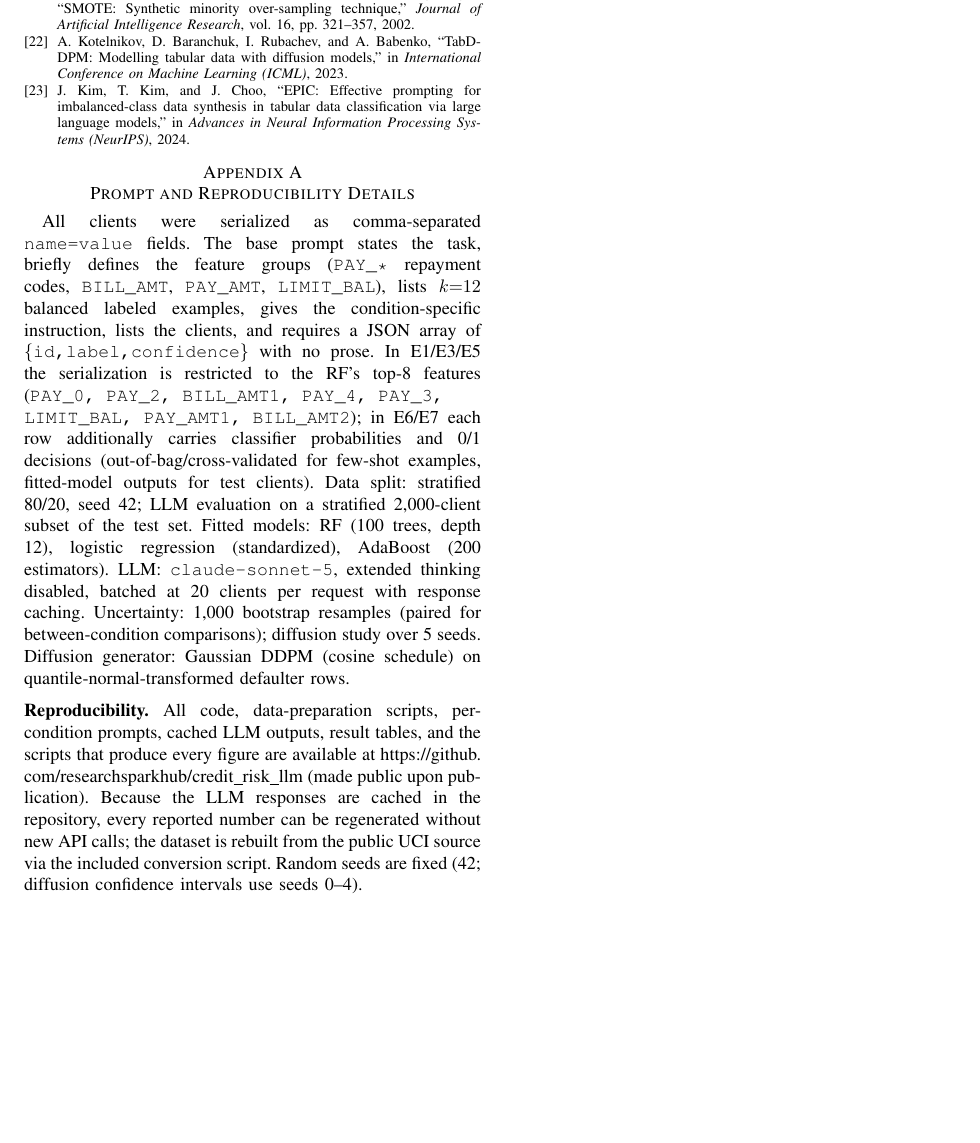
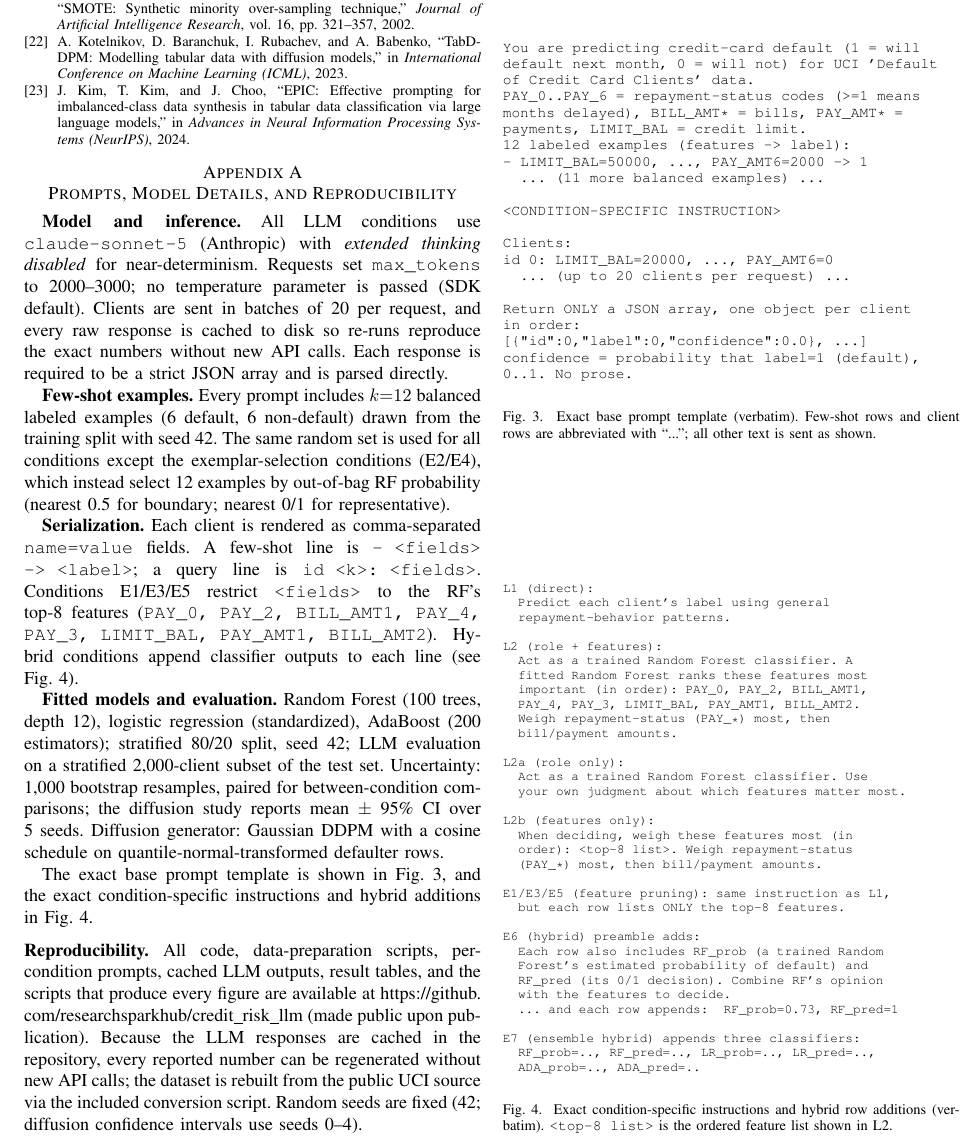
Before and after one commit to researchsparkhub/credit_risk_llm, a LaTeX paper (paper/main.tex): part of page 6 of 6, cut so that both start at the same text, the shorter picture padded with empty space. Compiled offline with pdfLaTeX.

Commit message:
Expand appendix: real prompts (verbatim), model details, settings
Add verbatim base prompt template and exact condition-specific instructions
(L1/L2/L2a/L2b, E1 feature pruning, E6/E7 hybrid additions), plus model and
inference settings (claude-sonnet-5, thinking disabled, max_tokens, batching,
caching), few-shot construction, serialization format, and evaluation config.

Co-Authored-By: Claude Opus 4.8 (1M context) <noreply@anthropic.com>

```diff
--- a/paper/main.tex
+++ b/paper/main.tex
@@ -250,8 +250,88 @@ The authors thank Research Spark Hub Inc.\ for support in the preparation of thi
 \bibliography{references}
 
 \appendices
-\section{Prompt and Reproducibility Details}
-All clients were serialized as comma-separated \texttt{name=value} fields. The base prompt states the task, briefly defines the feature groups (\texttt{PAY\_*} repayment codes, \texttt{BILL\_AMT}, \texttt{PAY\_AMT}, \texttt{LIMIT\_BAL}), lists $k{=}12$ balanced labeled examples, gives the condition-specific instruction, lists the clients, and requires a JSON array of \texttt{\{id,label,confidence\}} with no prose. In E1/E3/E5 the serialization is restricted to the RF's top-8 features (\texttt{PAY\_0, PAY\_2, BILL\_AMT1, PAY\_4, PAY\_3, LIMIT\_BAL, PAY\_AMT1, BILL\_AMT2}); in E6/E7 each row additionally carries classifier probabilities and 0/1 decisions (out-of-bag/cross-validated for few-shot examples, fitted-model outputs for test clients). Data split: stratified 80/20, seed 42; LLM evaluation on a stratified 2{,}000-client subset of the test set. Fitted models: RF (100 trees, depth 12), logistic regression (standardized), AdaBoost (200 estimators). LLM: \texttt{claude-sonnet-5}, extended thinking disabled, batched at 20 clients per request with response caching. Uncertainty: 1{,}000 bootstrap resamples (paired for between-condition comparisons); diffusion study over 5 seeds. Diffusion generator: Gaussian DDPM (cosine schedule) on quantile-normal-transformed defaulter rows.
+\section{Prompts, Model Details, and Reproducibility}
+
+\textbf{Model and inference.} All LLM conditions use \texttt{claude-sonnet-5} (Anthropic) with \emph{extended thinking disabled} for near-determinism. Requests set \texttt{max\_tokens} to 2000--3000; no temperature parameter is passed (SDK default). Clients are sent in batches of 20 per request, and every raw response is cached to disk so re-runs reproduce the exact numbers without new API calls. Each response is required to be a strict JSON array and is parsed directly.
+
+\textbf{Few-shot examples.} Every prompt includes $k{=}12$ balanced labeled examples (6 default, 6 non-default) drawn from the training split with seed 42. The same random set is used for all conditions except the exemplar-selection conditions (E2/E4), which instead select 12 examples by out-of-bag RF probability (nearest 0.5 for boundary; nearest 0/1 for representative).
+
+\textbf{Serialization.} Each client is rendered as comma-separated \texttt{name=value} fields. A few-shot line is \texttt{- <fields> -> <label>}; a query line is \texttt{id <k>: <fields>}. Conditions E1/E3/E5 restrict \texttt{<fields>} to the RF's top-8 features (\texttt{PAY\_0, PAY\_2, BILL\_AMT1, PAY\_4, PAY\_3, LIMIT\_BAL, PAY\_AMT1, BILL\_AMT2}). Hybrid conditions append classifier outputs to each line (see Fig.~\ref{fig:instr}).
+
+\textbf{Fitted models and evaluation.} Random Forest (100 trees, depth 12), logistic regression (standardized), AdaBoost (200 estimators); stratified 80/20 split, seed 42; LLM evaluation on a stratified 2{,}000-client subset of the test set. Uncertainty: 1{,}000 bootstrap resamples, paired for between-condition comparisons; the diffusion study reports mean $\pm$ 95\% CI over 5 seeds. Diffusion generator: Gaussian DDPM with a cosine schedule on quantile-normal-transformed defaulter rows.
+
+The exact base prompt template is shown in Fig.~\ref{fig:prompt}, and the exact condition-specific instructions and hybrid additions in Fig.~\ref{fig:instr}.
+
+\begin{figure}[!t]
+\footnotesize
+\begin{verbatim}
+You are predicting credit-card default (1 = will
+default next month, 0 = will not) for UCI 'Default
+of Credit Card Clients' data.
+PAY_0..PAY_6 = repayment-status codes (>=1 means
+months delayed), BILL_AMT* = bills, PAY_AMT* =
+payments, LIMIT_BAL = credit limit.
+12 labeled examples (features -> label):
+- LIMIT_BAL=50000, ..., PAY_AMT6=2000 -> 1
+  ... (11 more balanced examples) ...
+
+<CONDITION-SPECIFIC INSTRUCTION>
+
+Clients:
+id 0: LIMIT_BAL=20000, ..., PAY_AMT6=0
+  ... (up to 20 clients per request) ...
+
+Return ONLY a JSON array, one object per client
+in order:
+[{"id":0,"label":0,"confidence":0.0}, ...]
+confidence = probability that label=1 (default),
+0..1. No prose.
+\end{verbatim}
+\caption{Exact base prompt template (verbatim). Few-shot rows and client rows are abbreviated with ``...''; all other text is sent as shown.}
+\label{fig:prompt}
+\end{figure}
+
+\begin{figure}[!t]
+\scriptsize
+\begin{verbatim}
+L1 (direct):
+  Predict each client's label using general
+  repayment-behavior patterns.
+
+L2 (role + features):
+  Act as a trained Random Forest classifier. A
+  fitted Random Forest ranks these features most
+  important (in order): PAY_0, PAY_2, BILL_AMT1,
+  PAY_4, PAY_3, LIMIT_BAL, PAY_AMT1, BILL_AMT2.
+  Weigh repayment-status (PAY_*) most, then
+  bill/payment amounts.
+
+L2a (role only):
+  Act as a trained Random Forest classifier. Use
+  your own judgment about which features matter most.
+
+L2b (features only):
+  When deciding, weigh these features most (in
+  order): <top-8 list>. Weigh repayment-status
+  (PAY_*) most, then bill/payment amounts.
+
+E1/E3/E5 (feature pruning): same instruction as L1,
+  but each row lists ONLY the top-8 features.
+
+E6 (hybrid) preamble adds:
+  Each row also includes RF_prob (a trained Random
+  Forest's estimated probability of default) and
+  RF_pred (its 0/1 decision). Combine RF's opinion
+  with the features to decide.
+  ... and each row appends:  RF_prob=0.73, RF_pred=1
+
+E7 (ensemble hybrid) appends three classifiers:
+  RF_prob=.., RF_pred=.., LR_prob=.., LR_pred=..,
+  ADA_prob=.., ADA_pred=..
+\end{verbatim}
+\caption{Exact condition-specific instructions and hybrid row additions (verbatim). \texttt{<top-8 list>} is the ordered feature list shown in L2.}
+\label{fig:instr}
+\end{figure}
 
 \medskip
 \noindent\textbf{Reproducibility.} All code, data-preparation scripts, per-condition prompts, cached LLM outputs, result tables, and the scripts that produce every figure are available at \url{https://github.com/researchsparkhub/credit_risk_llm} (made public upon publication). Because the LLM responses are cached in the repository, every reported number can be regenerated without new API calls; the dataset is rebuilt from the public UCI source via the included conversion script. Random seeds are fixed (42; diffusion confidence intervals use seeds 0--4).
```
Also changed, not shown: paper/main.pdf.
